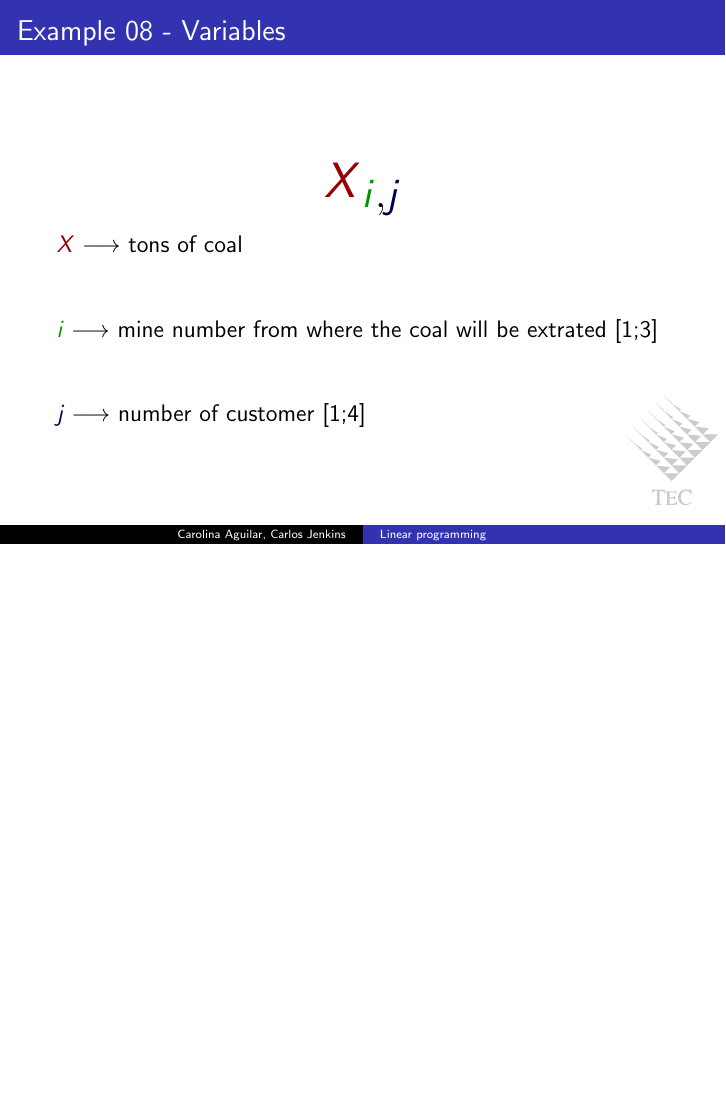
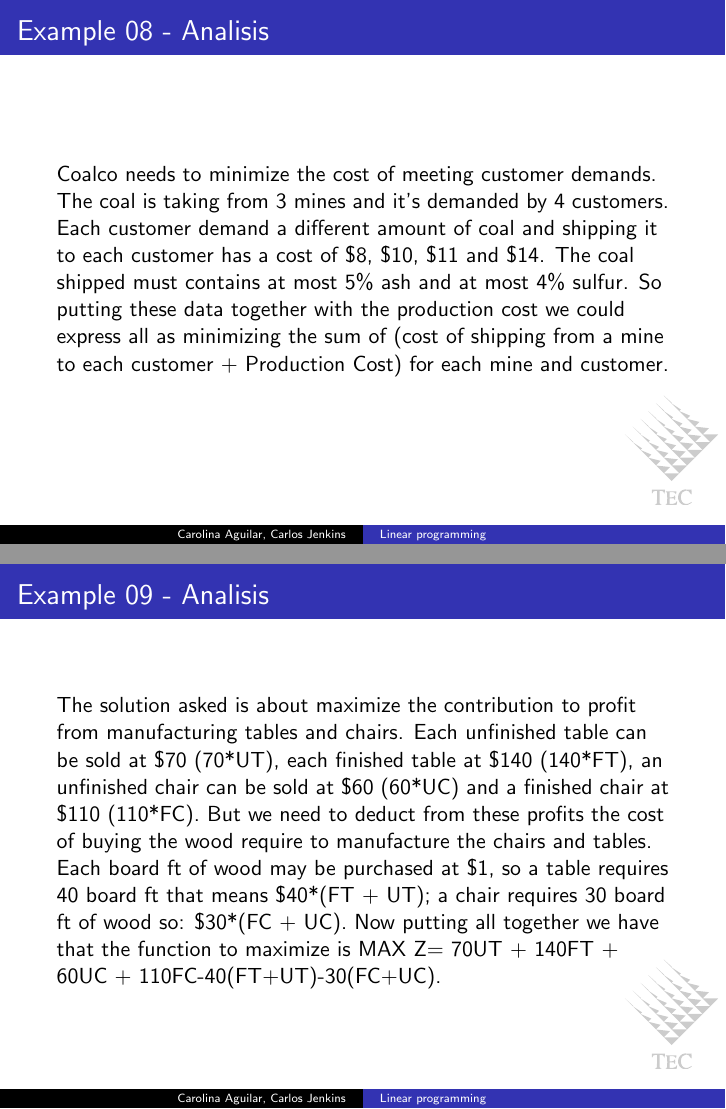
Before and after one commit to carlos-jenkins/linear-programming-presentation, LaTeX slides (linear_programming.tex, which reads slides/ex08/02_analisis.tex, slides/ex09/02_analisis.tex): page 82 of 260 before the commit and pages 81 and 97 of 260 after it, the two joined at a grey line, the shorter picture padded with empty space. Compiled offline with pdfLaTeX.

Commit message:
Analysis slide implemented.

```diff
--- a/slides/ex08/02_analisis.tex
+++ b/slides/ex08/02_analisis.tex
@@ -1,2 +1,11 @@
 \begin{frame}{Example 08 - Analisis}
+
+Coalco needs to minimize the cost of meeting customer demands.  The coal
+is taking from 3 mines and it's demanded by 4 customers.  Each customer
+demand a different amount of coal and shipping it to each customer has a cost
+of \$8, \$10, \$11 and \$14. The coal shipped must contains at most 5\% ash
+and at most 4\% sulfur.  So putting these data together with the production
+cost we could express all as minimizing the sum of
+(cost of shipping from a mine to each customer + Production Cost) for each
+mine and customer.
 \end{frame}
--- a/slides/ex09/02_analisis.tex
+++ b/slides/ex09/02_analisis.tex
@@ -1,2 +1,12 @@
 \begin{frame}{Example 09 - Analisis}
+
+The solution asked is about maximize the contribution to profit from manufacturing
+tables and chairs. Each unfinished table can be sold at \$70 (70*UT), each finished
+table at \$140 (140*FT), an unfinished chair can be sold at \$60 (60*UC) and a finished
+chair at \$110 (110*FC). But we need to deduct from these profits the cost of buying
+the wood require to manufacture the chairs and tables. Each board ft of wood may be
+purchased at \$1, so a table requires 40 board ft that means \$40*(FT + UT); a chair requires
+30 board ft of wood so: \$30*(FC + UC). Now putting all together we have that the function
+to maximize is MAX Z= 70UT + 140FT + 60UC + 110FC-40(FT+UT)-30(FC+UC).
+
 \end{frame}
```
Also changed, not shown: slides/ex05/02_analisis.tex (+6 -0 lines), slides/ex06/02_analisis.tex (+8 -0 lines), slides/ex07/02_analisis.tex (+4 -0 lines), slides/ex08/06_model.tex (+3 -3 lines).
